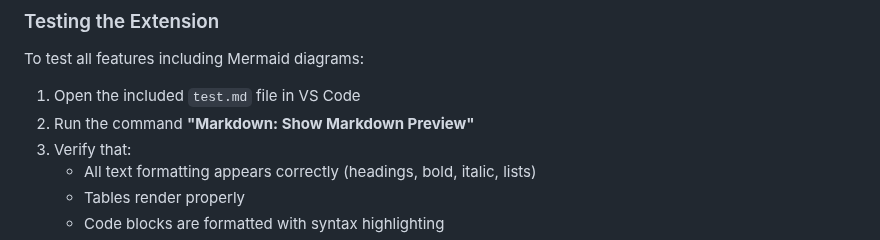
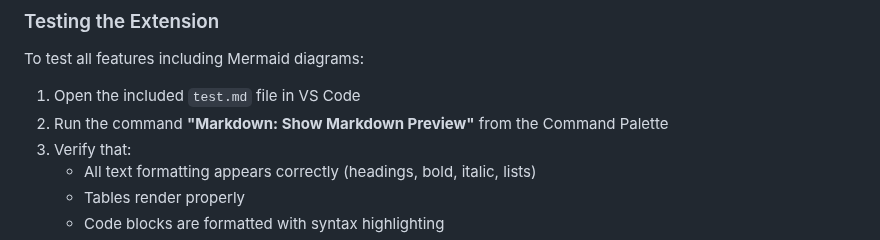
Before and after one commit to kanad13/lightweight-markdown-preview, a Markdown page: README.md, the part around the change. Rendered like a GitHub page.

```diff
--- a/README.md
+++ b/README.md
@@ -61,7 +61,7 @@ npm install
 To test all features including Mermaid diagrams:
 
 1. Open the included `test.md` file in VS Code
-2. Run the command **"Markdown: Show Markdown Preview"**
+2. Run the command **"Markdown: Show Markdown Preview"** from the Command Palette
 3. Verify that:
    - All text formatting appears correctly (headings, bold, italic, lists)
    - Tables render properly
```
Also changed, not shown: ARCHITECTURE_old.md (deleted, +0 -245 lines), CHANGELOG.md (added, +27 -0 lines), test.md (renamed from example.md, +2 -1 lines), icon.png (added), 2 other files.
